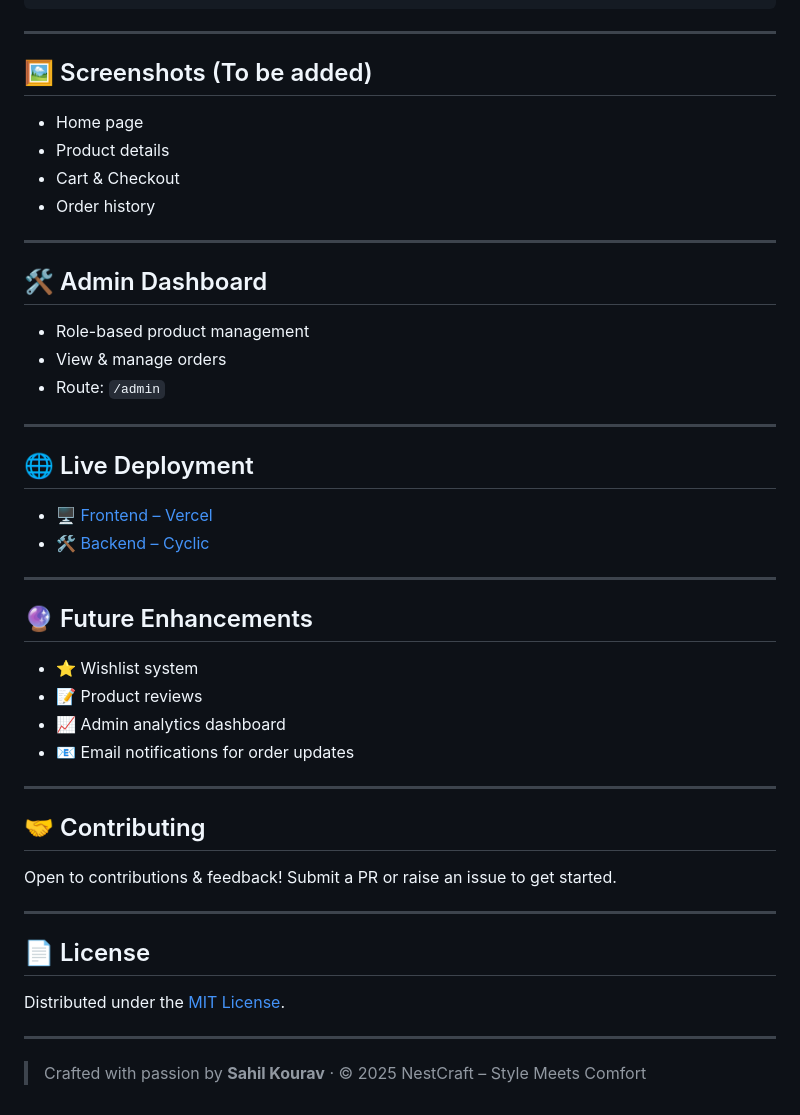
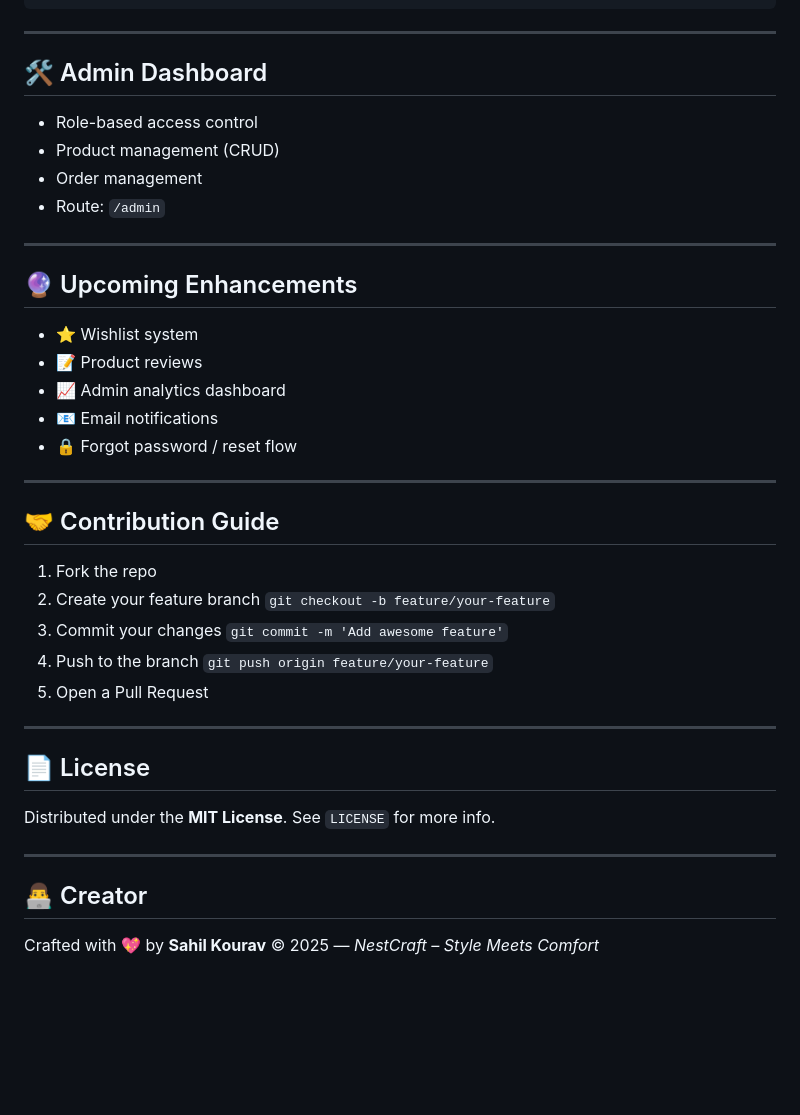
Before and after one commit to sahil-kourav/reimagine_furniture_shop, a Markdown page: README.md, the part around one of its changes. Rendered like a GitHub page; blank space fills up the shorter version.

```diff
--- a/README.md
+++ b/README.md
@@ -126,43 +120,42 @@ JWT_SECRET=your_jwt_secret
 
 ---
 
-## 🖼️ Screenshots (To be added)
-- Home page
-- Product details
-- Cart & Checkout
-- Order history
+## 🛠 Admin Dashboard
+
+* Role-based access control
+* Product management (CRUD)
+* Order management
+* Route: `/admin`
 
 ---
 
-## 🛠 Admin Dashboard
-- Role-based product management
-- View & manage orders
-- Route: `/admin`
+## 🔮 Upcoming Enhancements
+
+* ⭐ Wishlist system
+* 📝 Product reviews
+* 📈 Admin analytics dashboard
+* 📧 Email notifications
+* 🔒 Forgot password / reset flow
 
 ---
 
-## 🌐 Live Deployment
-- 🖥 [Frontend – Vercel](#)
-- 🛠 [Backend – Cyclic](#)
+## 🤝 Contribution Guide
 
----
-
-## 🔮 Future Enhancements
-- ⭐ Wishlist system
-- 📝 Product reviews
-- 📈 Admin analytics dashboard
-- 📧 Email notifications for order updates
-
----
-
-## 🤝 Contributing
-Open to contributions & feedback! Submit a PR or raise an issue to get started.
+1. Fork the repo
+2. Create your feature branch `git checkout -b feature/your-feature`
+3. Commit your changes `git commit -m 'Add awesome feature'`
+4. Push to the branch `git push origin feature/your-feature`
+5. Open a Pull Request
 
 ---
 
 ## 📄 License
-Distributed under the [MIT License](LICENSE).
+
+Distributed under the **MIT License**. See `LICENSE` for more info.
 
 ---
 
-> Crafted with passion by **Sahil Kourav** · © 2025 NestCraft – Style Meets Comfort
+## 👨‍💻 Creator
+
+Crafted with 💖 by **Sahil Kourav**
+© 2025 — *NestCraft – Style Meets Comfort*
```
Also changed, not shown: other parts of README.md (+73 -79 lines).
